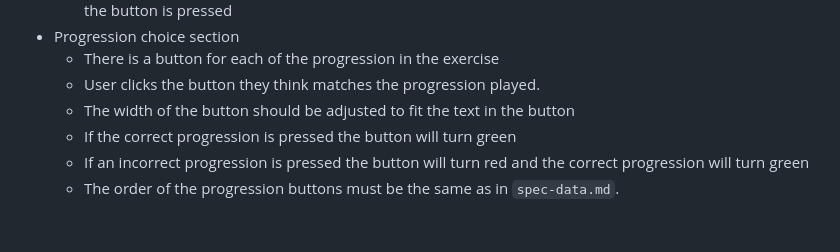
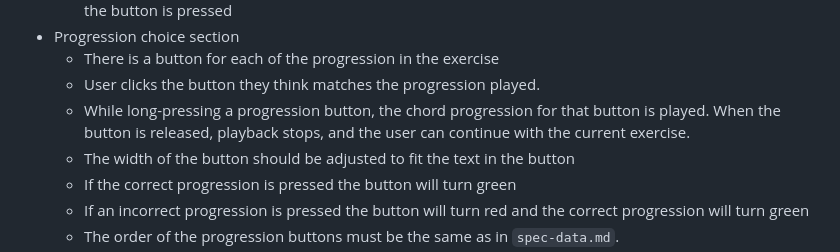
Before and after one commit to ulrikhindoe/chord-progression-ear-trainer, a Markdown page: prompt.md, the part around the change. GitHub-like rendering; blank space fills up the shorter version.

Commit message:
Add new requirement

```diff
--- a/prompt.md
+++ b/prompt.md
@@ -73,6 +73,7 @@ There are two views in the app: Training and Settings. When the app is started t
 - Progression choice section
   - There is a button for each of the progression in the exercise
   - User clicks the button they think matches the progression played.
+  - While long-pressing a progression button, the chord progression for that button is played. When the button is released, playback stops, and the user can continue with the current exercise.
   - The width of the button should be adjusted to fit the text in the button
   - If the correct progression is pressed the button will turn green
   - If an incorrect progression is pressed the button will turn red and the correct progression will turn green
```
